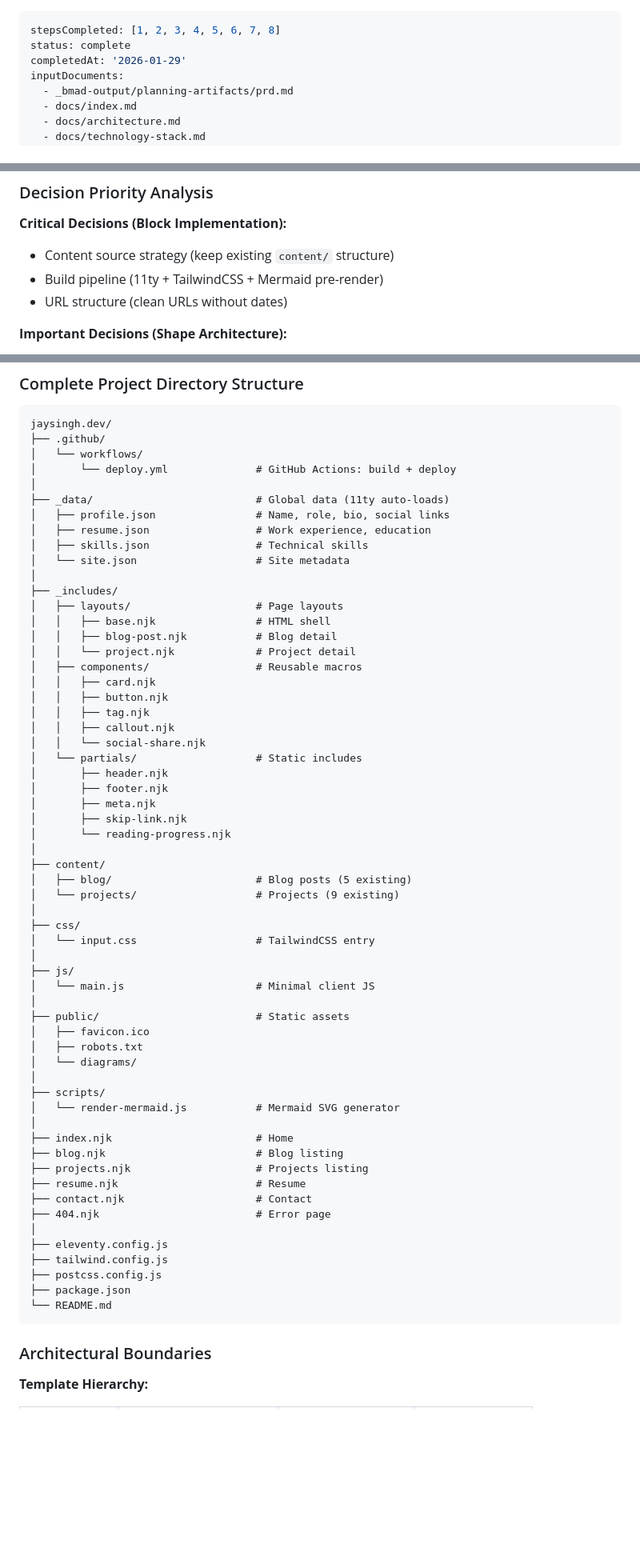
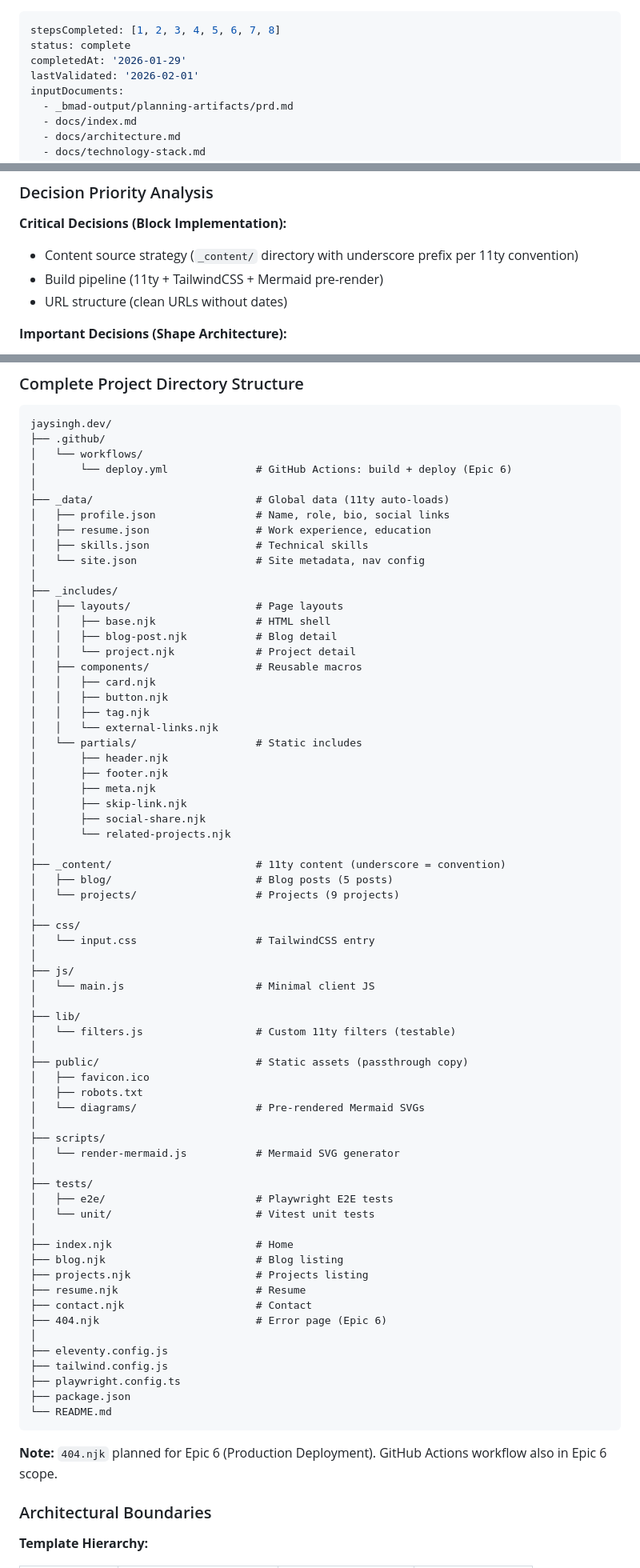
Before and after one commit to gsinghjay/jaysingh.dev, a Markdown page: _bmad-output/planning-artifacts/architecture.md, 3 parts joined by grey strips. Shown at 80% size. Drawn GitHub-style; blank space fills up the shorter version.

````diff
--- a/_bmad-output/planning-artifacts/architecture.md
+++ b/_bmad-output/planning-artifacts/architecture.md
@@ -2,6 +2,7 @@
 stepsCompleted: [1, 2, 3, 4, 5, 6, 7, 8]
 status: complete
 completedAt: '2026-01-29'
+lastValidated: '2026-02-01'
 inputDocuments:
   - _bmad-output/planning-artifacts/prd.md
   - docs/index.md
@@ -164,7 +168,7 @@ npm install tailwindcss postcss autoprefixer --save-dev
 ### Decision Priority Analysis
 
 **Critical Decisions (Block Implementation):**
-- Content source strategy (keep existing `content/` structure)
+- Content source strategy (`_content/` directory with underscore prefix per 11ty convention)
 - Build pipeline (11ty + TailwindCSS + Mermaid pre-render)
 - URL structure (clean URLs without dates)
 
@@ -539,13 +553,13 @@ All interactive elements must have visible focus states using the Neubrutalist s
 jaysingh.dev/
 ├── .github/
 │   └── workflows/
-│       └── deploy.yml              # GitHub Actions: build + deploy
+│       └── deploy.yml              # GitHub Actions: build + deploy (Epic 6)
 │
 ├── _data/                          # Global data (11ty auto-loads)
 │   ├── profile.json                # Name, role, bio, social links
 │   ├── resume.json                 # Work experience, education
 │   ├── skills.json                 # Technical skills
-│   └── site.json                   # Site metadata
+│   └── site.json                   # Site metadata, nav config
 │
 ├── _includes/
 │   ├── layouts/                    # Page layouts
@@ -556,18 +570,18 @@ jaysingh.dev/
 │   │   ├── card.njk
 │   │   ├── button.njk
 │   │   ├── tag.njk
-│   │   ├── callout.njk
-│   │   └── social-share.njk
+│   │   └── external-links.njk
 │   └── partials/                   # Static includes
 │       ├── header.njk
 │       ├── footer.njk
 │       ├── meta.njk
 │       ├── skip-link.njk
-│       └── reading-progress.njk
+│       ├── social-share.njk
+│       └── related-projects.njk
 │
-├── content/
-│   ├── blog/                       # Blog posts (5 existing)
-│   └── projects/                   # Projects (9 existing)
+├── _content/                       # 11ty content (underscore = convention)
+│   ├── blog/                       # Blog posts (5 posts)
+│   └── projects/                   # Projects (9 projects)
 │
 ├── css/
 │   └── input.css                   # TailwindCSS entry
@@ -575,27 +589,36 @@ jaysingh.dev/
 ├── js/
 │   └── main.js                     # Minimal client JS
 │
-├── public/                         # Static assets
+├── lib/
+│   └── filters.js                  # Custom 11ty filters (testable)
+│
+├── public/                         # Static assets (passthrough copy)
 │   ├── favicon.ico
 │   ├── robots.txt
-│   └── diagrams/
+│   └── diagrams/                   # Pre-rendered Mermaid SVGs
 │
 ├── scripts/
 │   └── render-mermaid.js           # Mermaid SVG generator
+│
+├── tests/
+│   ├── e2e/                        # Playwright E2E tests
+│   └── unit/                       # Vitest unit tests
 │
 ├── index.njk                       # Home
 ├── blog.njk                        # Blog listing
 ├── projects.njk                    # Projects listing
 ├── resume.njk                      # Resume
 ├── contact.njk                     # Contact
-├── 404.njk                         # Error page
+├── 404.njk                         # Error page (Epic 6)
 │
 ├── eleventy.config.js
 ├── tailwind.config.js
-├── postcss.config.js
+├── playwright.config.ts
 ├── package.json
 └── README.md
 ```
+
+**Note:** `404.njk` planned for Epic 6 (Production Deployment). GitHub Actions workflow also in Epic 6 scope.
 
 ### Architectural Boundaries
 
````
Also changed, not shown: other parts of _bmad-output/planning-artifacts/architecture.md (+71 -43 lines).
